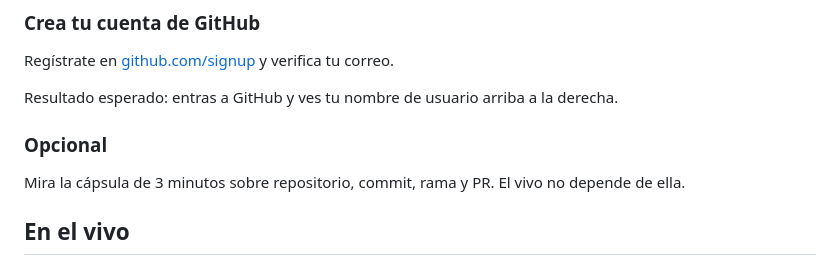
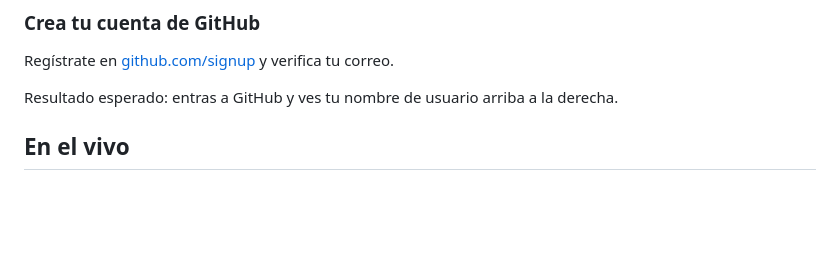
Before and after one commit to johanvillalbab/ficha-de-caso, a Markdown page: README.md, the part around the change. GitHub-like rendering; blank space fills up the shorter version.

Commit message:
Quitar mención a cápsula inexistente (IS-40 a)

```diff
--- a/README.md
+++ b/README.md
@@ -25,10 +25,6 @@ Solo necesitas una cuenta de GitHub. Es un paso corto; todavía no hay tiempo me
 Regístrate en [github.com/signup](https://github.com/signup) y verifica tu correo.
 
 Resultado esperado: entras a GitHub y ves tu nombre de usuario arriba a la derecha.
-
-### Opcional
-
-Mira la cápsula de 3 minutos sobre repositorio, commit, rama y PR. El vivo no depende de ella.
 
 ## En el vivo
 
```
